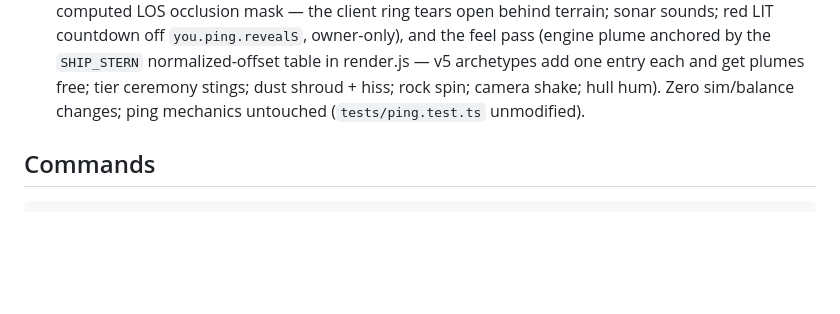
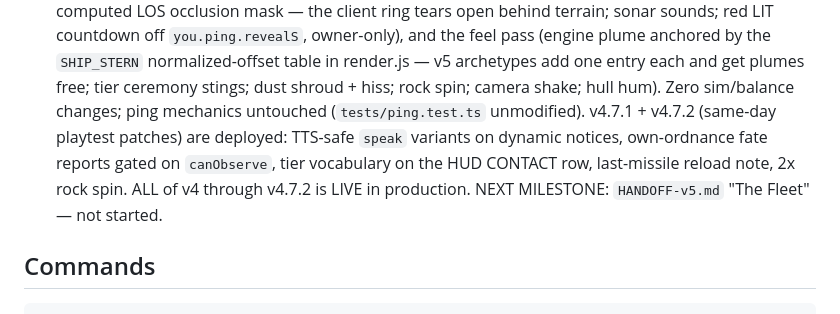
Before and after one commit to gabrielxz/aye-captain, a Markdown page: CLAUDE.md, the part around the change. Drawn GitHub-style; blank space fills up the shorter version.

Commit message:
CLAUDE.md: status current through v4.7.2; next milestone is HANDOFF-v5
Co-Authored-By: Claude Fable 5 <noreply@anthropic.com>

```diff
--- a/CLAUDE.md
+++ b/CLAUDE.md
@@ -42,6 +42,11 @@ by the `SHIP_STERN` normalized-offset table in render.js — v5 archetypes
 add one entry each and get plumes free; tier ceremony stings; dust
 shroud + hiss; rock spin; camera shake; hull hum). Zero sim/balance
 changes; ping mechanics untouched (`tests/ping.test.ts` unmodified).
+v4.7.1 + v4.7.2 (same-day playtest patches) are deployed: TTS-safe
+`speak` variants on dynamic notices, own-ordnance fate reports gated on
+`canObserve`, tier vocabulary on the HUD CONTACT row, last-missile
+reload note, 2x rock spin. ALL of v4 through v4.7.2 is LIVE in
+production. NEXT MILESTONE: `HANDOFF-v5.md` "The Fleet" — not started.
 
 ## Commands
 
```
